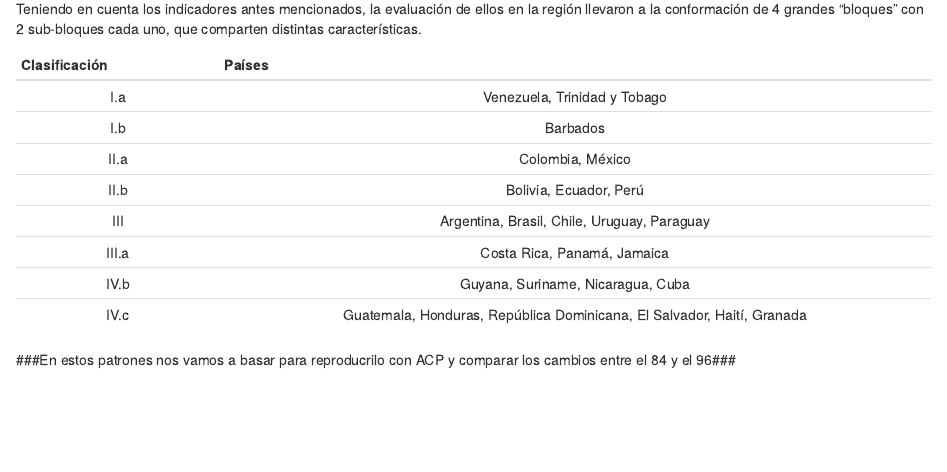
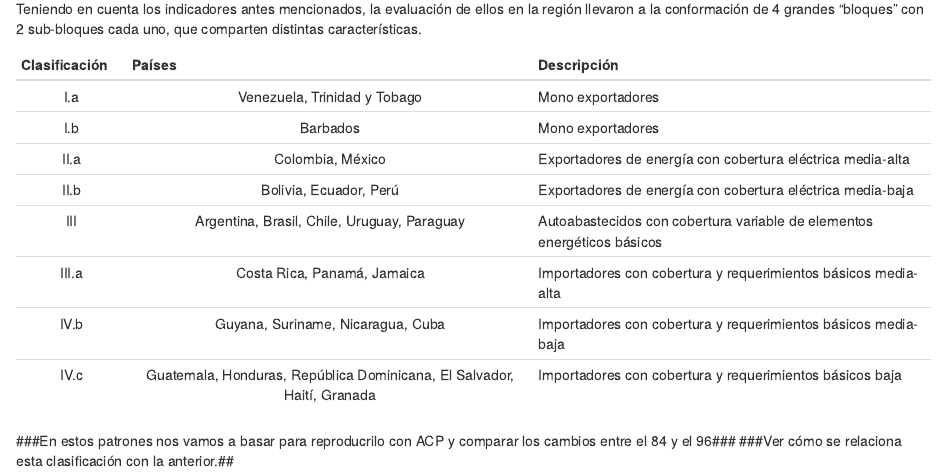
Before and after one commit to CeciAparicio/Proyecto-AM, an R Markdown document (borradorr.Rmd): the page in a window 1100 px wide, from 1160 px down. Rendered offline with R 4.5, knitr and Pandoc, with nearby package versions.

Commit message:
Update borradorr.Rmd

````diff
--- a/borradorr.Rmd
+++ b/borradorr.Rmd
@@ -3,8 +3,8 @@ title: "Untitled"
 author: "Cecilia Aparicio"
 date: "Mayo 2021"
 output:
+  html_document: default
   #pdf_document: default
-  html_document: default
 ---
 
 ```{r setup, include=FALSE}
@@ -60,14 +60,15 @@ Teniendo en cuenta los indicadores antes mencionados, la evaluación de ellos en
 \
 
 | **Clasificación**   | **Países**                                                               | **Descripción**
-|:-------------------:|:------------------------------------------------------------------------:|
-| I.a                 | Venezuela, Trinidad y Tobago                                             | Mono exportadores  |
-| I.b                 | Barbados                                                                 | Mono exportadores
-| II.a                | Colombia, México                                                         | Exportadores de energía con cobertura eléctica media-alta
-| II.b                | Bolivia, Ecuador, Perú                                                   | Exportadores de energía con cobertura eléctica media-baja
-| III                 | Argentina, Brasil, Chile, Uruguay, Paraguay                              | Autoabastecidos con cobertura variable de elementos energéticos básicos
-| III.a               | Costa Rica, Panamá, Jamaica                                              | Importadores con cobertura y requerimientos básicos media-alta
-| IV.b                | Guyana, Suriname, Nicaragua, Cuba                                        | Importadores con cobertura y requerimientos básicos media-baja
-| IV.c                | Guatemala, Honduras, República Dominicana, El Salvador, Haití, Granada   | Importadores con cobertura y requerimientos básicos baja
+|:-------------------:|:------------------------------------------------------------------------:|:------------------------------------------------------------------------|
+| I.a                 | Venezuela, Trinidad y Tobago                                             | Mono exportadores                                                       |
+| I.b                 | Barbados                                                                 | Mono exportadores                                                       |
+| II.a                | Colombia, México                                                         | Exportadores de energía con cobertura eléctrica media-alta              |
+| II.b                | Bolivia, Ecuador, Perú                                                   | Exportadores de energía con cobertura eléctrica media-baja              |
+| III                 | Argentina, Brasil, Chile, Uruguay, Paraguay                              | Autoabastecidos con cobertura variable de elementos energéticos básicos |
+| III.a               | Costa Rica, Panamá, Jamaica                                              | Importadores con cobertura y requerimientos básicos media-alta          |
+| IV.b                | Guyana, Suriname, Nicaragua, Cuba                                        | Importadores con cobertura y requerimientos básicos media-baja          |
+| IV.c                | Guatemala, Honduras, República Dominicana, El Salvador, Haití, Granada   | Importadores con cobertura y requerimientos básicos baja                |
 
 ###En estos patrones nos vamos a basar para reproducrilo con ACP y comparar los cambios entre el 84 y el 96###
+###Ver cómo se relaciona esta clasificación con la anterior.##
````
